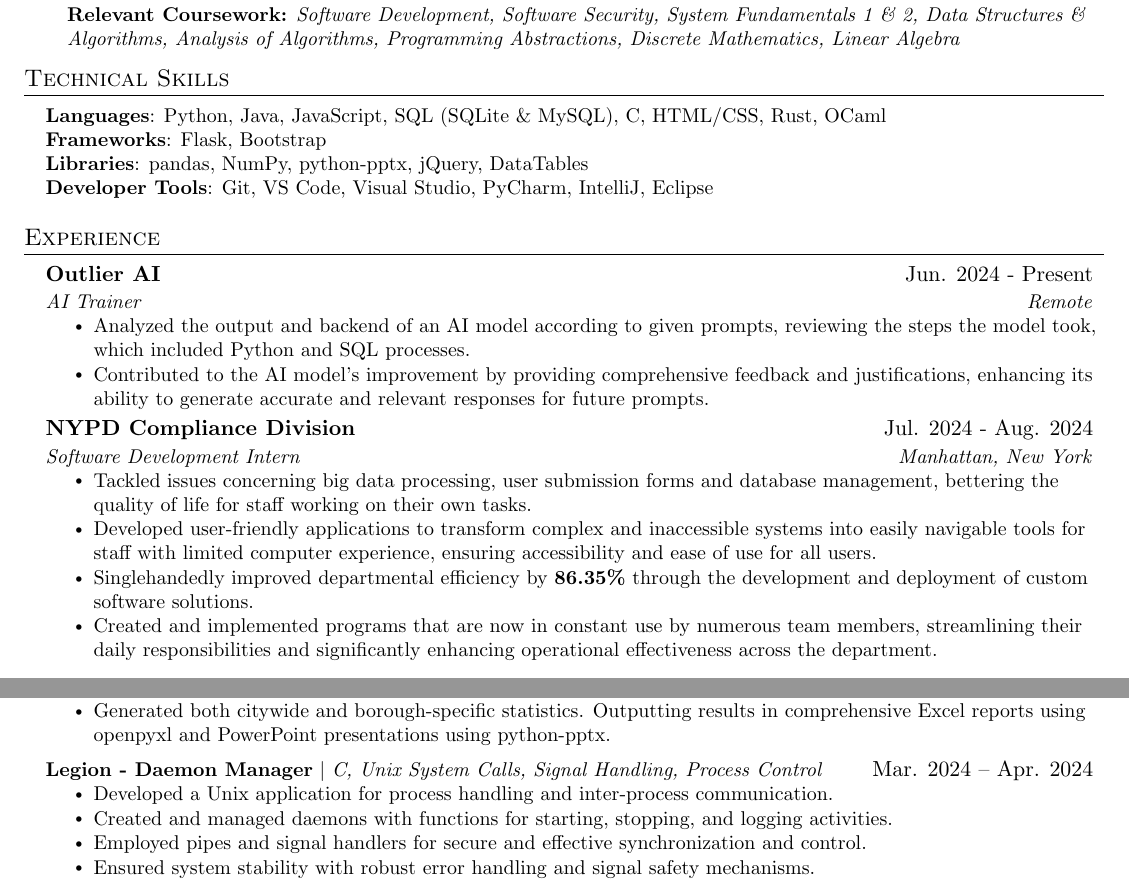
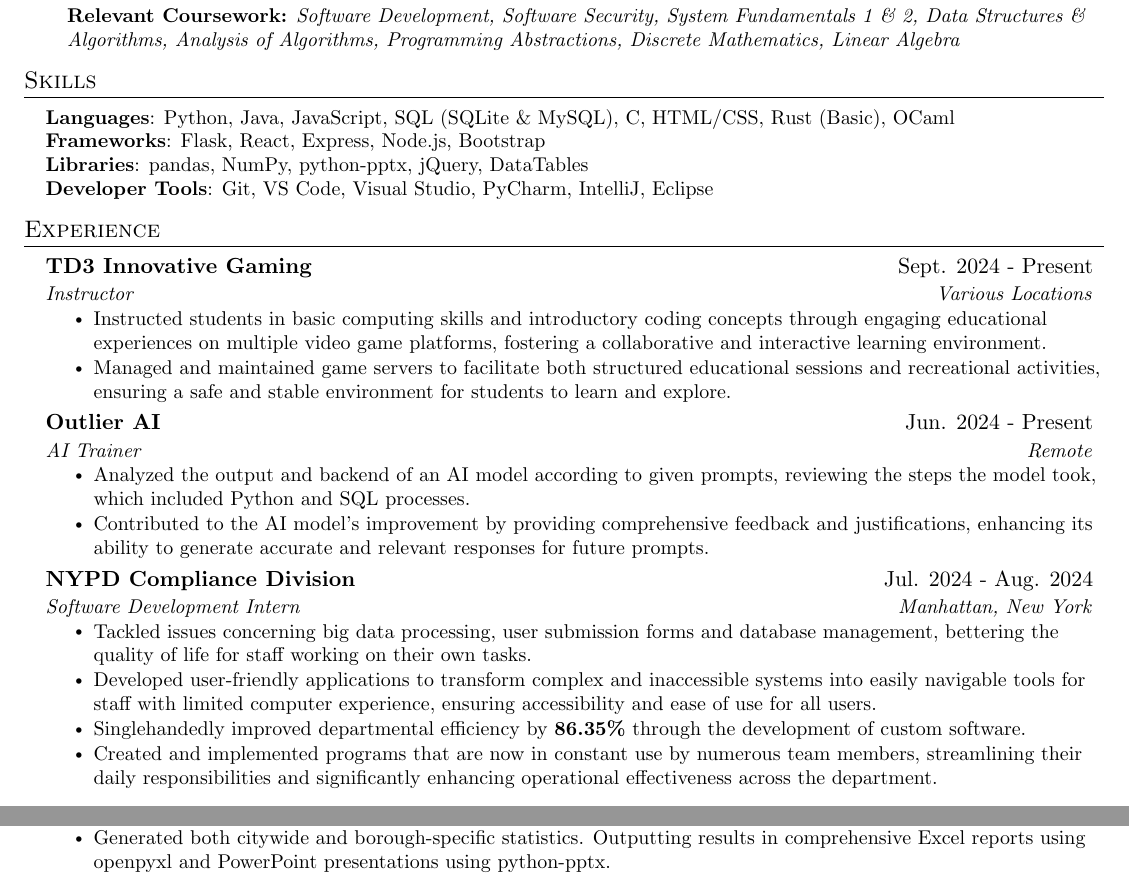
Before and after one commit to robw0ng/Resume, a LaTeX CV (Resume.tex): two parts of the page, joined at a grey line, cut so that both start at the same text. Compiled offline with pdfLaTeX.

Commit message:
Updated Resume as of 10/16. Added td3

```diff
--- a/Resume.tex
+++ b/Resume.tex
@@ -109,16 +109,17 @@
 \vspace{-12pt}
 
 %-----------PROGRAMMING SKILLS-----------
-\section{Technical Skills}
+\section{Skills}
 \begin{itemize}[leftmargin=0.15in, label={}]
   \small{\item{
-        \textbf{Languages}{: Python, Java, JavaScript, SQL (SQLite \& MySQL), C, HTML/CSS, Rust, OCaml} \\
-        \textbf{Frameworks}{: Flask, Bootstrap} \\
+        \textbf{Languages}{: Python, Java, JavaScript, SQL (SQLite \& MySQL), C, HTML/CSS, Rust (Basic), OCaml} \\
+        \textbf{Frameworks}{: Flask, React, Express, Node.js, Bootstrap} \\
         \textbf{Libraries}{: pandas, NumPy, python-pptx, jQuery, DataTables} \\
         % \textbf{Operating Systems}{: Windows, Linux, MacOS} \\
         \textbf{Developer Tools}{: Git, VS Code, Visual Studio, PyCharm, IntelliJ, Eclipse} \\
         }}
 \end{itemize}
+\vspace{-12pt}
 
 
 %-------------------------------------------
@@ -126,6 +127,14 @@
 %-----------EXPERIENCE-----------
 \section{Experience}
 \resumeSubHeadingListStart
+
+\resumeSubheading
+{TD3 Innovative Gaming}{Sept. 2024 - Present}
+{Instructor}{Various Locations}
+\resumeItemListStart
+\resumeItem{Instructed students in basic computing skills and introductory coding concepts through engaging educational experiences on multiple video game platforms, fostering a collaborative and interactive learning environment.}
+\resumeItem{Managed and maintained game servers to facilitate both structured educational sessions and recreational activities, ensuring a safe and stable environment for students to learn and explore.}
+\resumeItemListEnd
 
 \resumeSubheading
 {Outlier AI}{Jun. 2024 - Present}
@@ -146,7 +155,7 @@
 \resumeItemListStart
 \resumeItem{Tackled issues concerning big data processing, user submission forms and database management, bettering the quality of life for staff working on their own tasks.}
 \resumeItem{Developed user-friendly applications to transform complex and inaccessible systems into easily navigable tools for staff with limited computer experience, ensuring accessibility and ease of use for all users.}
-\resumeItem{Singlehandedly improved departmental efficiency by \textbf{86.35\%} through the development and deployment of custom software solutions.}
+\resumeItem{Singlehandedly improved departmental efficiency by \textbf{86.35\%} through the development of custom software.}
 \resumeItem{Created and implemented programs that are now in constant use by numerous team members, streamlining their daily responsibilities and significantly enhancing operational effectiveness across the department.}
 \resumeItemListEnd
 
@@ -187,18 +196,18 @@
 \resumeItem{Generated both citywide and borough-specific statistics. Outputting results in comprehensive Excel reports using openpyxl and PowerPoint presentations using python-pptx.}
 
 \resumeItemListEnd
-\resumeProjectHeading
-{\textbf{Legion - Daemon Manager} $|$ \emph{C, Unix System Calls, Signal Handling, Process Control}}{Mar. 2024 -- Apr. 2024}
-\resumeItemListStart
-% \resumeItem{Developed an application focusing on process handling and inter-process communication in a Unix environment}
-% \resumeItem{Involved creating, and managing daemons, implementing functions such as starting, stopping, and logging daemon activities efficiently.}
-% \resumeItem{Employed inter-process communication techniques such as pipes and signal handlers to synchronize and control daemon processes securely and effectively.}
-% \resumeItem{Implemented error handling and signal safety mechanisms to ensure system stability and reliability during daemon runtime operations.}
-\resumeItem{Developed a Unix application for process handling and inter-process communication. }
-\resumeItem{Created and managed daemons with functions for starting, stopping, and logging activities.}
-\resumeItem{Employed pipes and signal handlers for secure and effective synchronization and control.}
-\resumeItem{Ensured system stability with robust error handling and signal safety mechanisms.}
-\resumeItemListEnd
+% \resumeProjectHeading
+% {\textbf{Legion - Daemon Manager} $|$ \emph{C, Unix System Calls, Signal Handling, Process Control}}{Mar. 2024 -- Apr. 2024}
+% \resumeItemListStart
+% % \resumeItem{Developed an application focusing on process handling and inter-process communication in a Unix environment}
+% % \resumeItem{Involved creating, and managing daemons, implementing functions such as starting, stopping, and logging daemon activities efficiently.}
+% % \resumeItem{Employed inter-process communication techniques such as pipes and signal handlers to synchronize and control daemon processes securely and effectively.}
+% % \resumeItem{Implemented error handling and signal safety mechanisms to ensure system stability and reliability during daemon runtime operations.}
+% \resumeItem{Developed a Unix application for process handling and inter-process communication. }
+% \resumeItem{Created and managed daemons with functions for starting, stopping, and logging activities.}
+% \resumeItem{Employed pipes and signal handlers for secure and effective synchronization and control.}
+% \resumeItem{Ensured system stability with robust error handling and signal safety mechanisms.}
+% \resumeItemListEnd
 
 
 
```
Also changed, not shown: Resume.pdf.
